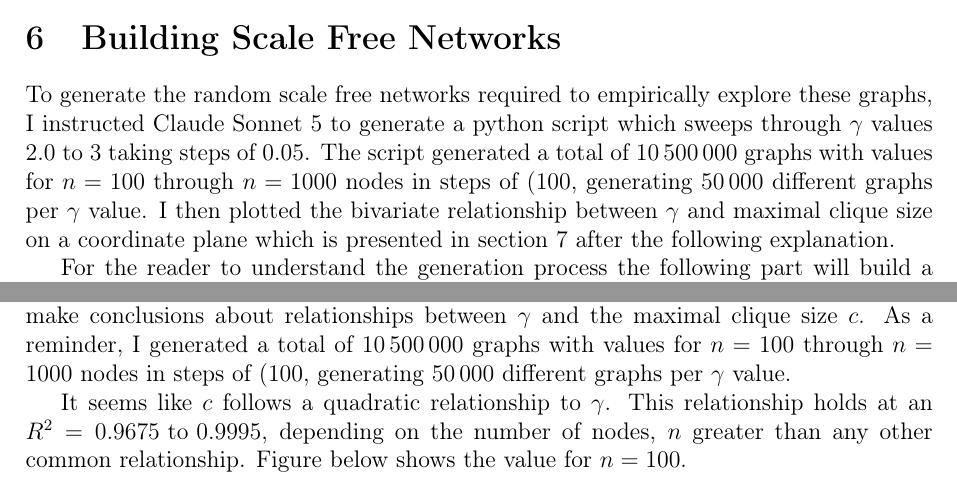
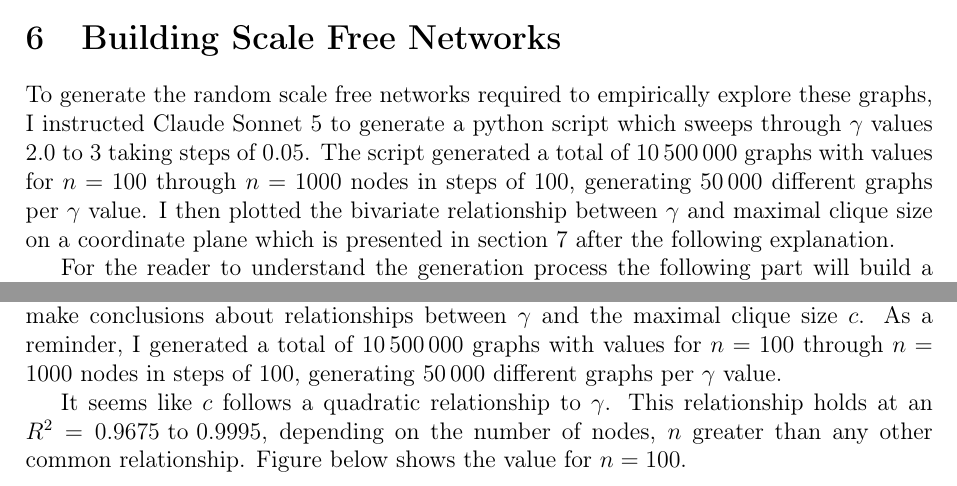
Before and after one commit to informatiky/LaTeX, a LaTeX document (Extended Essay/Johannes - Mathematics Extended Essay - Probabilistic method.tex): two parts of pages 13 and 16 of 19, joined at a grey line, cut so that both start at the same text. Compiled offline with pdfLaTeX.

Commit message:
Auto-commit: 2026-09-13 20:31:32

```diff
--- a/Extended Essay/Johannes - Mathematics Extended Essay - Probabilistic method.tex
+++ b/Extended Essay/Johannes - Mathematics Extended Essay - Probabilistic method.tex
@@ -612,7 +612,7 @@ As a result this essay is taking an empirical approach to find a relation betwee
 
 % The theoretical derivation from section \ref{sec:predicting-clique-sizes} shows the inversely proportional relationship between the degree power coefficient \( \gamma \) and the maximum clique size of a scale free network.
 
-To generate the random scale free networks required to empirically explore these graphs, I instructed Claude Sonnet 5 to generate a python script which sweeps through \( \gamma \) values 2.0 to 3 taking steps of 0.05. The script generated a total of \(\num{10500000}\) graphs with values for \( n =100\) through \( n =1000\) nodes in steps of (\num{100}\), generating \(\num{50000}\) different graphs per \( \gamma \) value. I then plotted the bivariate relationship between \( \gamma \) and maximal clique size on a coordinate plane which is presented in section \ref{sec:presenting-understanding-results} after the following explanation.
+To generate the random scale free networks required to empirically explore these graphs, I instructed Claude Sonnet 5 to generate a python script which sweeps through \( \gamma \) values 2.0 to 3 taking steps of 0.05. The script generated a total of \(\num{10500000}\) graphs with values for \( n =100\) through \( n =1000\) nodes in steps of \(\num{100}\), generating \(\num{50000}\) different graphs per \( \gamma \) value. I then plotted the bivariate relationship between \( \gamma \) and maximal clique size on a coordinate plane which is presented in section \ref{sec:presenting-understanding-results} after the following explanation.
 
 For the reader to understand the generation process the following part will build a much smaller scale free network on paper.
 
@@ -816,7 +816,7 @@ If we were to draw it, this would be the result:
 
 % After generating a statistically meaningful number of graphs we can conclude that empirical data is in line with literature. The small deviation in maximal clique sizes can be explained by the findings of \textit{cite here} paper. It is important to note, however, that there is a large number of
 
-The generation of a statistically meaningful number of graphs means we can empirically make conclusions about relationships between \( \gamma \) and the maximal clique size \( c \). As a reminder, I generated a total of \(\num{10500000}\) graphs with values for \( n =100\) through \( n =1000\) nodes in steps of (\num{100}\), generating \(\num{50000}\) different graphs per \( \gamma \) value.
+The generation of a statistically meaningful number of graphs means we can empirically make conclusions about relationships between \( \gamma \) and the maximal clique size \( c \). As a reminder, I generated a total of \(\num{10500000}\) graphs with values for \( n =100\) through \( n =1000\) nodes in steps of \(\num{100} \), generating \(\num{50000}\) different graphs per \( \gamma \) value.
 
 It seems like \( c \) follows a quadratic relationship to \( \gamma \). This relationship holds at an \( R^2 = 0.9675 \text{ to } 0.9995 \), depending on the number of nodes, \(n\) greater than any other common relationship. Figure below shows the value for \(n=100\).
 
```
Also changed, not shown: 1 other file.
